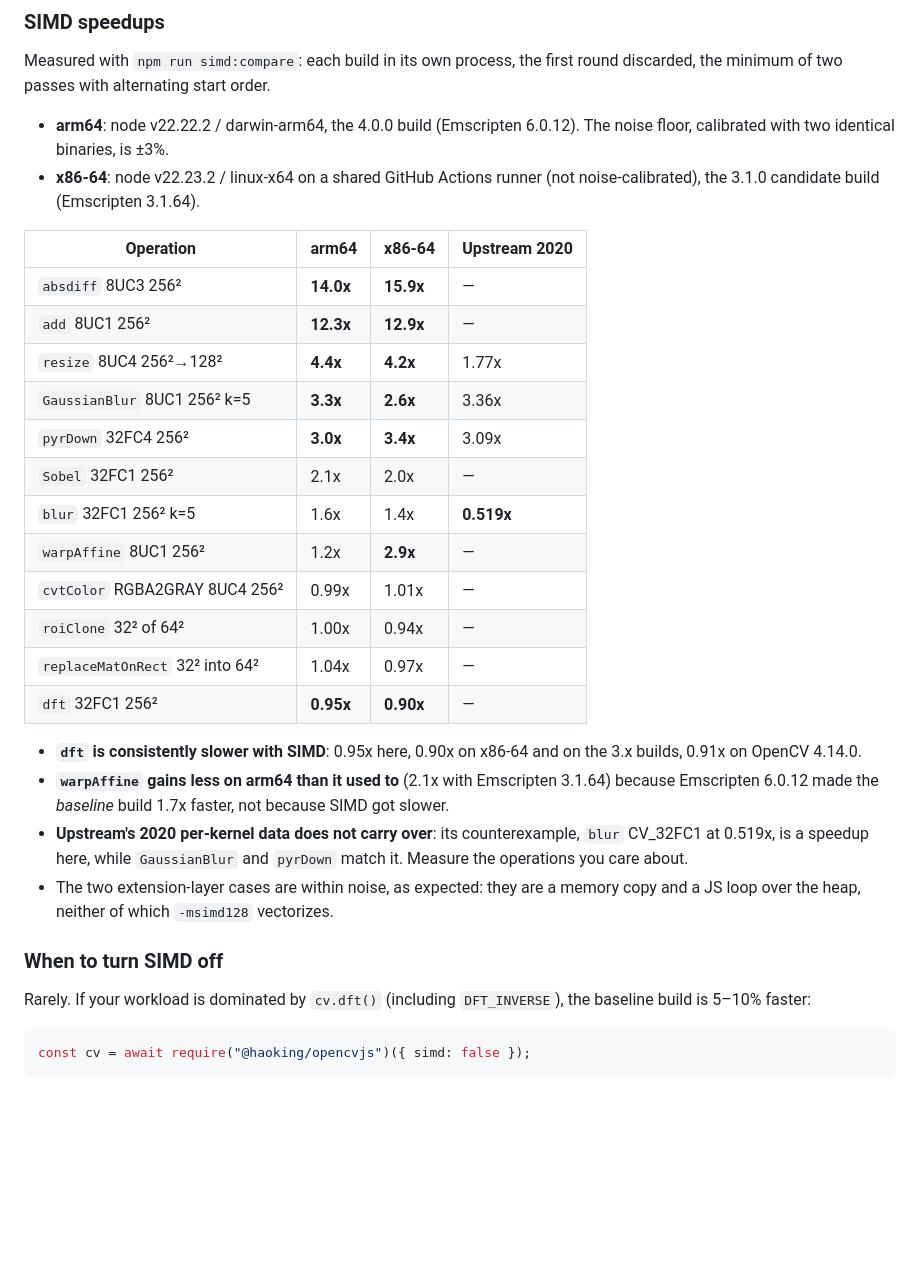
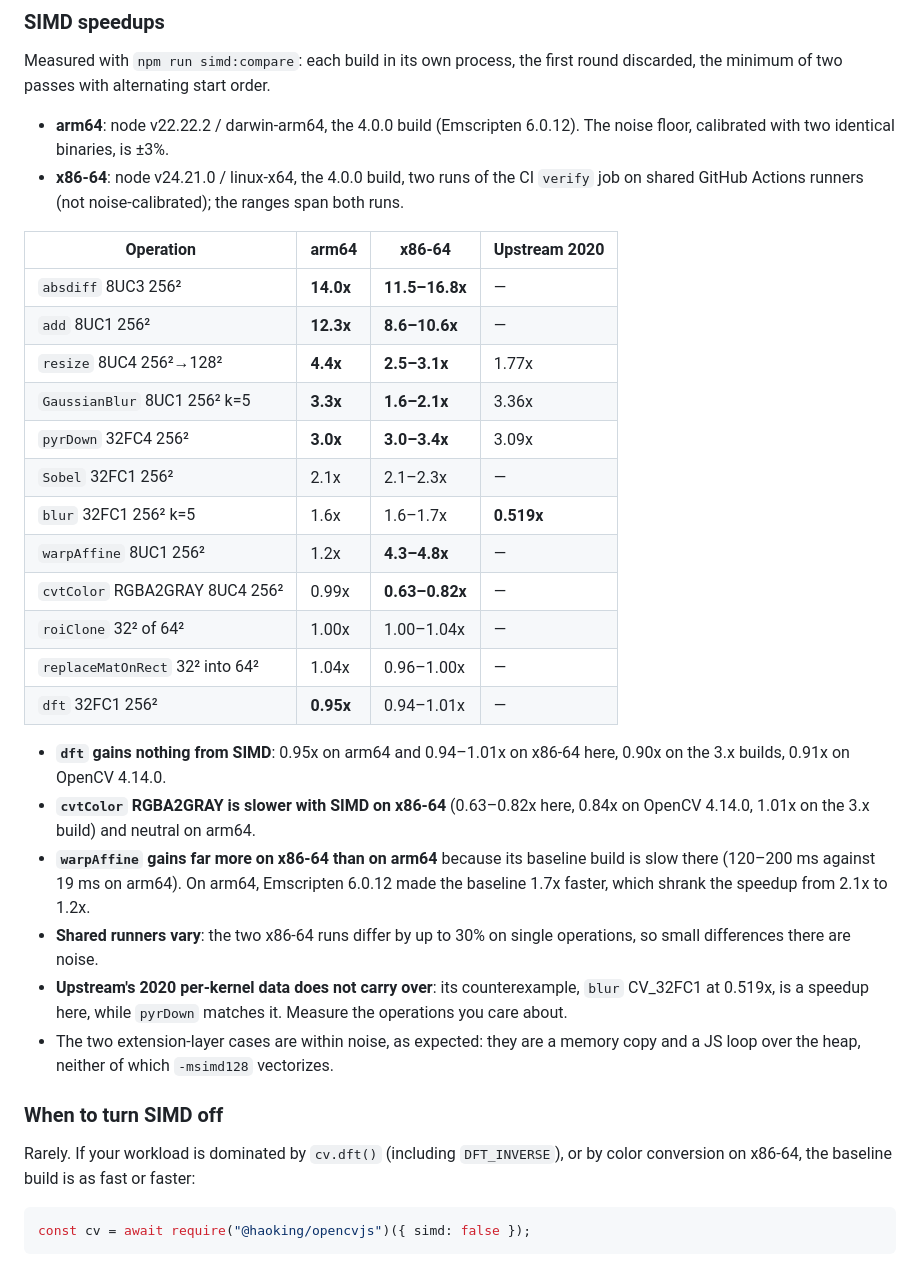
Before and after one commit to haoking/opencvjs, a Markdown page: README.md, the part around the change. Rendered like a GitHub page; blank space fills up the shorter version.

Commit message:
Record the CI-built 4.0.0 artifacts: sizes and x86-64 SIMD numbers
The size table now describes the artifacts of build-wasm run
39340489087, and the README's x86-64 column the 4.0.0 build, measured in
two CI verify runs. Notable on x86-64: cvtColor RGBA2GRAY is slower with
SIMD (0.63-0.82x) and dft gains nothing; warpAffine's large speedup comes
from a slow baseline there.

Co-Authored-By: Claude Opus 5.5 <noreply@anthropic.com>

````diff
--- a/README.md
+++ b/README.md
@@ -610,39 +610,43 @@ discarded, the minimum of two passes with alternating start order.
 
 - **arm64**: node v22.22.2 / darwin-arm64, the 4.0.0 build (Emscripten 6.0.12). The noise
   floor, calibrated with two identical binaries, is ±3%.
-- **x86-64**: node v22.23.2 / linux-x64 on a shared GitHub Actions runner (not
-  noise-calibrated), the 3.1.0 candidate build (Emscripten 3.1.64).
+- **x86-64**: node v24.21.0 / linux-x64, the 4.0.0 build, two runs of the CI `verify` job
+  on shared GitHub Actions runners (not noise-calibrated); the ranges span both runs.
 
-| Operation                       | arm64     | x86-64    | Upstream 2020 |
-| ------------------------------- | --------- | --------- | ------------- |
-| `absdiff` 8UC3 256²             | **14.0x** | **15.9x** | —             |
-| `add` 8UC1 256²                 | **12.3x** | **12.9x** | —             |
-| `resize` 8UC4 256²→128²         | **4.4x**  | **4.2x**  | 1.77x         |
-| `GaussianBlur` 8UC1 256² k=5    | **3.3x**  | **2.6x**  | 3.36x         |
-| `pyrDown` 32FC4 256²            | **3.0x**  | **3.4x**  | 3.09x         |
-| `Sobel` 32FC1 256²              | 2.1x      | 2.0x      | —             |
-| `blur` 32FC1 256² k=5           | 1.6x      | 1.4x      | **0.519x**    |
-| `warpAffine` 8UC1 256²          | 1.2x      | **2.9x**  | —             |
-| `cvtColor` RGBA2GRAY 8UC4 256²  | 0.99x     | 1.01x     | —             |
-| `roiClone` 32² of 64²           | 1.00x     | 0.94x     | —             |
-| `replaceMatOnRect` 32² into 64² | 1.04x     | 0.97x     | —             |
-| `dft` 32FC1 256²                | **0.95x** | **0.90x** | —             |
+| Operation                       | arm64     | x86-64         | Upstream 2020 |
+| ------------------------------- | --------- | -------------- | ------------- |
+| `absdiff` 8UC3 256²             | **14.0x** | **11.5–16.8x** | —             |
+| `add` 8UC1 256²                 | **12.3x** | **8.6–10.6x**  | —             |
+| `resize` 8UC4 256²→128²         | **4.4x**  | **2.5–3.1x**   | 1.77x         |
+| `GaussianBlur` 8UC1 256² k=5    | **3.3x**  | **1.6–2.1x**   | 3.36x         |
+| `pyrDown` 32FC4 256²            | **3.0x**  | **3.0–3.4x**   | 3.09x         |
+| `Sobel` 32FC1 256²              | 2.1x      | 2.1–2.3x       | —             |
+| `blur` 32FC1 256² k=5           | 1.6x      | 1.6–1.7x       | **0.519x**    |
+| `warpAffine` 8UC1 256²          | 1.2x      | **4.3–4.8x**   | —             |
+| `cvtColor` RGBA2GRAY 8UC4 256²  | 0.99x     | **0.63–0.82x** | —             |
+| `roiClone` 32² of 64²           | 1.00x     | 1.00–1.04x     | —             |
+| `replaceMatOnRect` 32² into 64² | 1.04x     | 0.96–1.00x     | —             |
+| `dft` 32FC1 256²                | **0.95x** | 0.94–1.01x     | —             |
 
-- **`dft` is consistently slower with SIMD**: 0.95x here, 0.90x on x86-64 and on the 3.x
-  builds, 0.91x on OpenCV 4.14.0.
-- **`warpAffine` gains less on arm64 than it used to** (2.1x with Emscripten 3.1.64)
-  because Emscripten 6.0.12 made the _baseline_ build 1.7x faster, not because SIMD got
-  slower.
+- **`dft` gains nothing from SIMD**: 0.95x on arm64 and 0.94–1.01x on x86-64 here, 0.90x
+  on the 3.x builds, 0.91x on OpenCV 4.14.0.
+- **`cvtColor` RGBA2GRAY is slower with SIMD on x86-64** (0.63–0.82x here, 0.84x on
+  OpenCV 4.14.0, 1.01x on the 3.x build) and neutral on arm64.
+- **`warpAffine` gains far more on x86-64 than on arm64** because its baseline build is
+  slow there (120–200 ms against 19 ms on arm64). On arm64, Emscripten 6.0.12 made the
+  baseline 1.7x faster, which shrank the speedup from 2.1x to 1.2x.
+- **Shared runners vary**: the two x86-64 runs differ by up to 30% on single operations,
+  so small differences there are noise.
 - **Upstream's 2020 per-kernel data does not carry over**: its counterexample, `blur`
-  CV_32FC1 at 0.519x, is a speedup here, while `GaussianBlur` and `pyrDown` match it.
-  Measure the operations you care about.
+  CV_32FC1 at 0.519x, is a speedup here, while `pyrDown` matches it. Measure the
+  operations you care about.
 - The two extension-layer cases are within noise, as expected: they are a memory copy and
   a JS loop over the heap, neither of which `-msimd128` vectorizes.
 
 ### When to turn SIMD off
 
-Rarely. If your workload is dominated by `cv.dft()` (including `DFT_INVERSE`), the
-baseline build is 5–10% faster:
+Rarely. If your workload is dominated by `cv.dft()` (including `DFT_INVERSE`), or by
+color conversion on x86-64, the baseline build is as fast or faster:
 
 ```javascript
 const cv = await require("@haoking/opencvjs")({ simd: false });
````
Also changed, not shown: CHANGELOG.md (+10 -9 lines).
